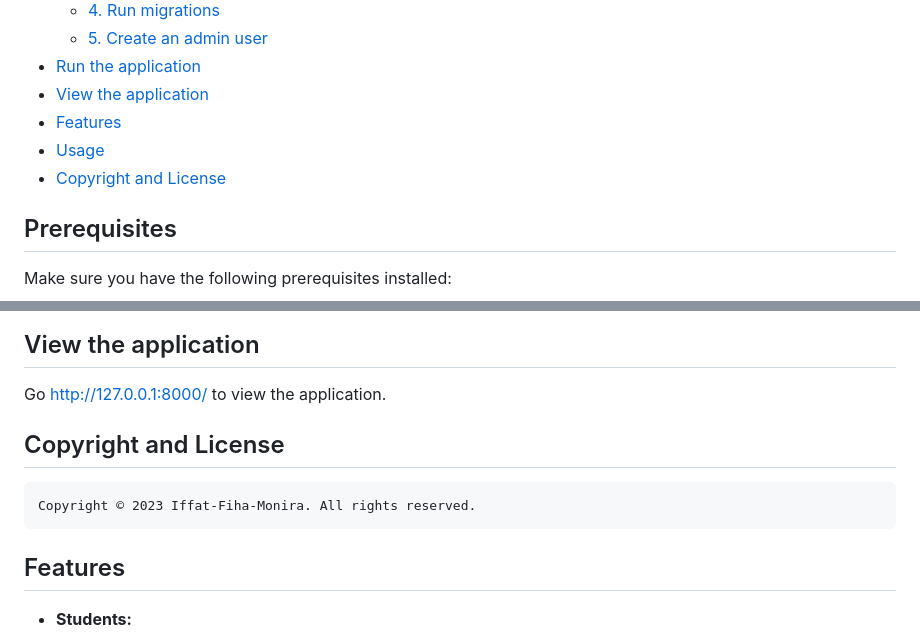
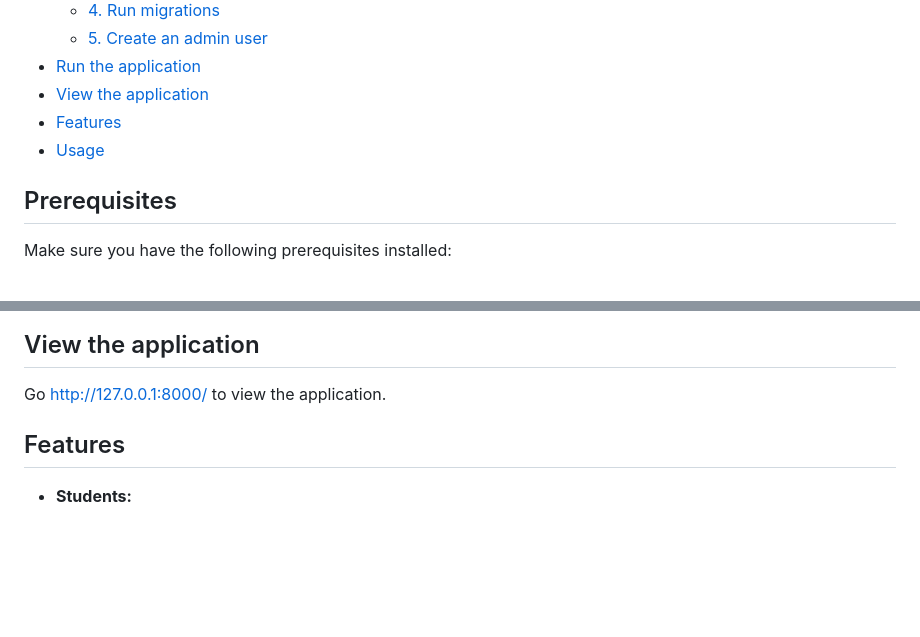
Before and after one commit to srijaayala09/OBE, a Markdown page: README.md, 2 parts joined by grey strips. Rendered like a GitHub page; blank space fills up the shorter version.

```diff
--- a/README.md
+++ b/README.md
@@ -21,7 +21,6 @@
 - [View the application](#view-the-application)
 - [Features](#features)
 - [Usage](#Usage)
-- [Copyright and License](#copyright-and-license)
 
 ## Prerequisites
 Make sure you have the following prerequisites installed:
@@ -68,9 +67,6 @@ When prompted, enter a username, email, and password.
 
 ## View the application
   Go http://127.0.0.1:8000/ to view the application.
-
-## Copyright and License
-    Copyright © 2023 Iffat-Fiha-Monira. All rights reserved.
 
 ## Features
 
```
